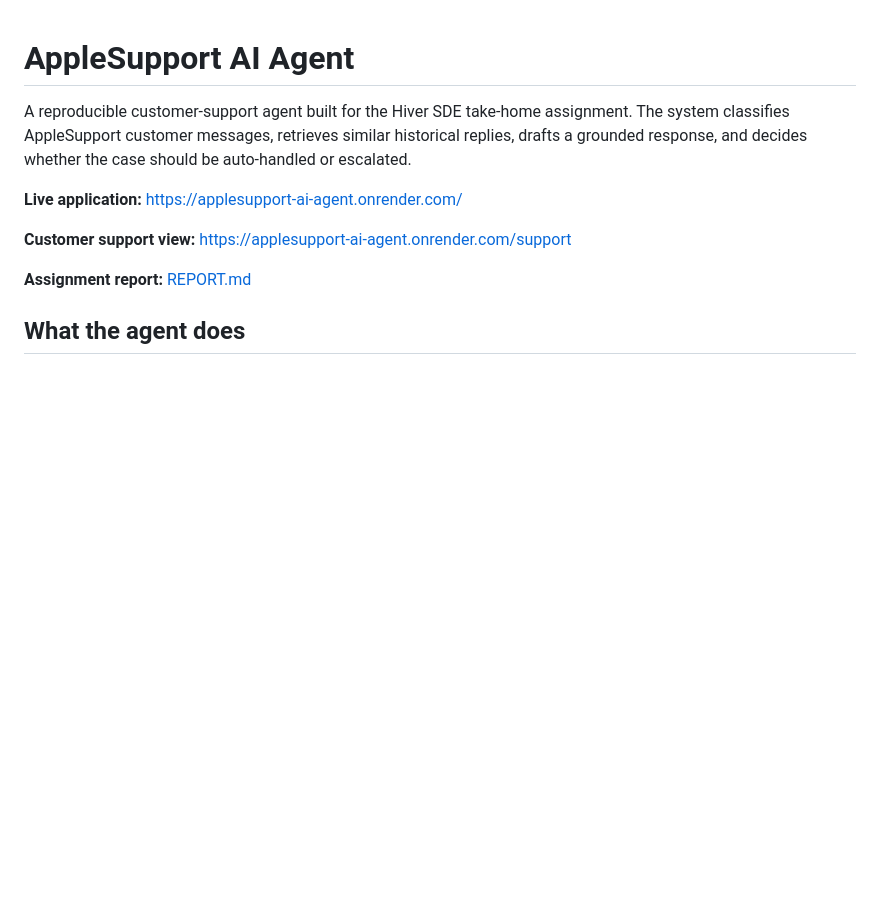
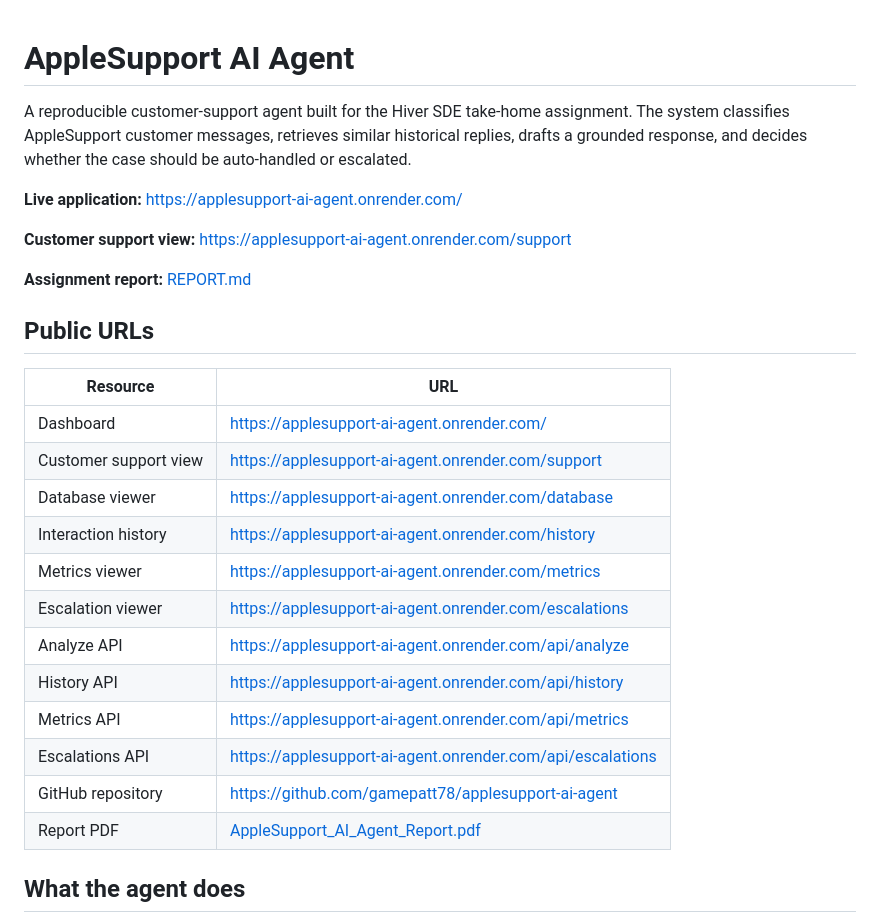
Before and after one commit to gamepatt78/applesupport-ai-agent, a Markdown page: README.md, the part around the change. Rendered like a GitHub page; blank space fills up the shorter version.

Commit message:
document all public application URLs

```diff
--- a/README.md
+++ b/README.md
@@ -7,6 +7,23 @@ A reproducible customer-support agent built for the Hiver SDE take-home assignme
 **Customer support view:** https://applesupport-ai-agent.onrender.com/support
 
 **Assignment report:** [REPORT.md](REPORT.md)
+
+## Public URLs
+
+| Resource | URL |
+| --- | --- |
+| Dashboard | https://applesupport-ai-agent.onrender.com/ |
+| Customer support view | https://applesupport-ai-agent.onrender.com/support |
+| Database viewer | https://applesupport-ai-agent.onrender.com/database |
+| Interaction history | https://applesupport-ai-agent.onrender.com/history |
+| Metrics viewer | https://applesupport-ai-agent.onrender.com/metrics |
+| Escalation viewer | https://applesupport-ai-agent.onrender.com/escalations |
+| Analyze API | https://applesupport-ai-agent.onrender.com/api/analyze |
+| History API | https://applesupport-ai-agent.onrender.com/api/history |
+| Metrics API | https://applesupport-ai-agent.onrender.com/api/metrics |
+| Escalations API | https://applesupport-ai-agent.onrender.com/api/escalations |
+| GitHub repository | https://github.com/gamepatt78/applesupport-ai-agent |
+| Report PDF | [AppleSupport_AI_Agent_Report.pdf](AppleSupport_AI_Agent_Report.pdf) |
 
 ## What the agent does
 
```
